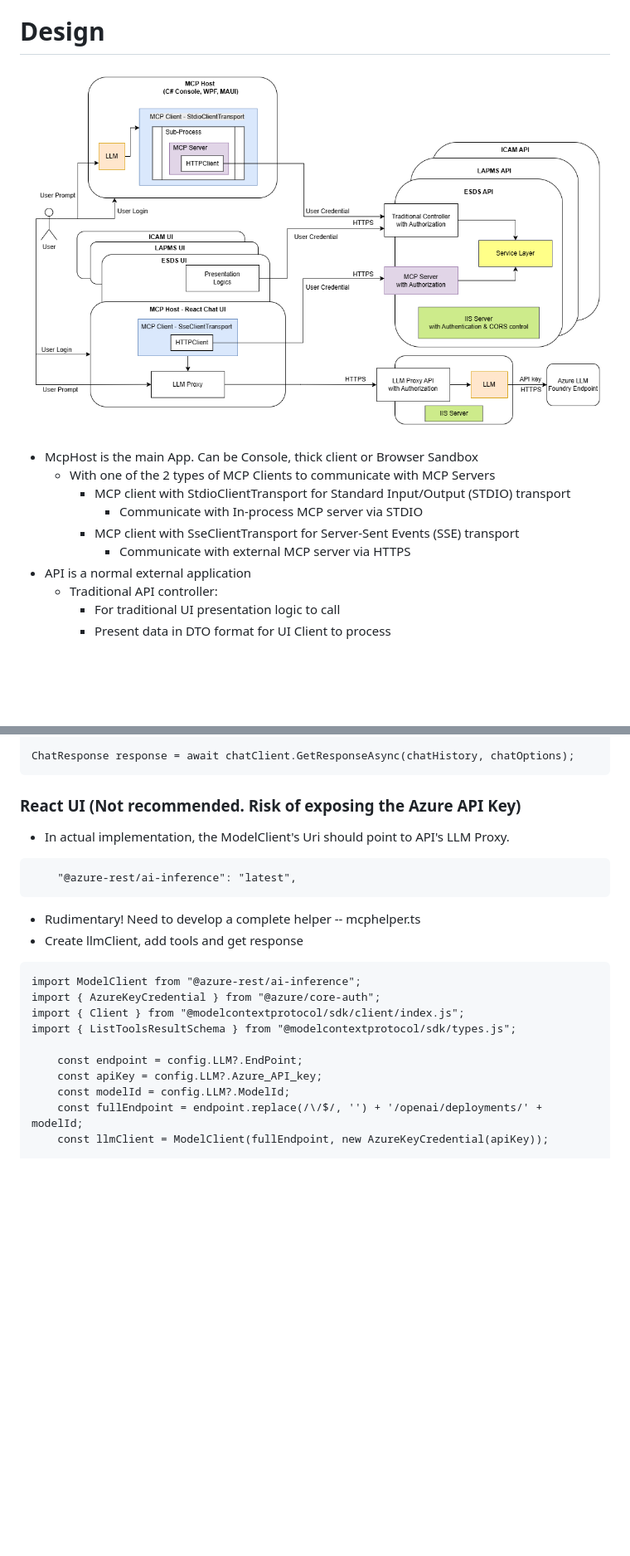
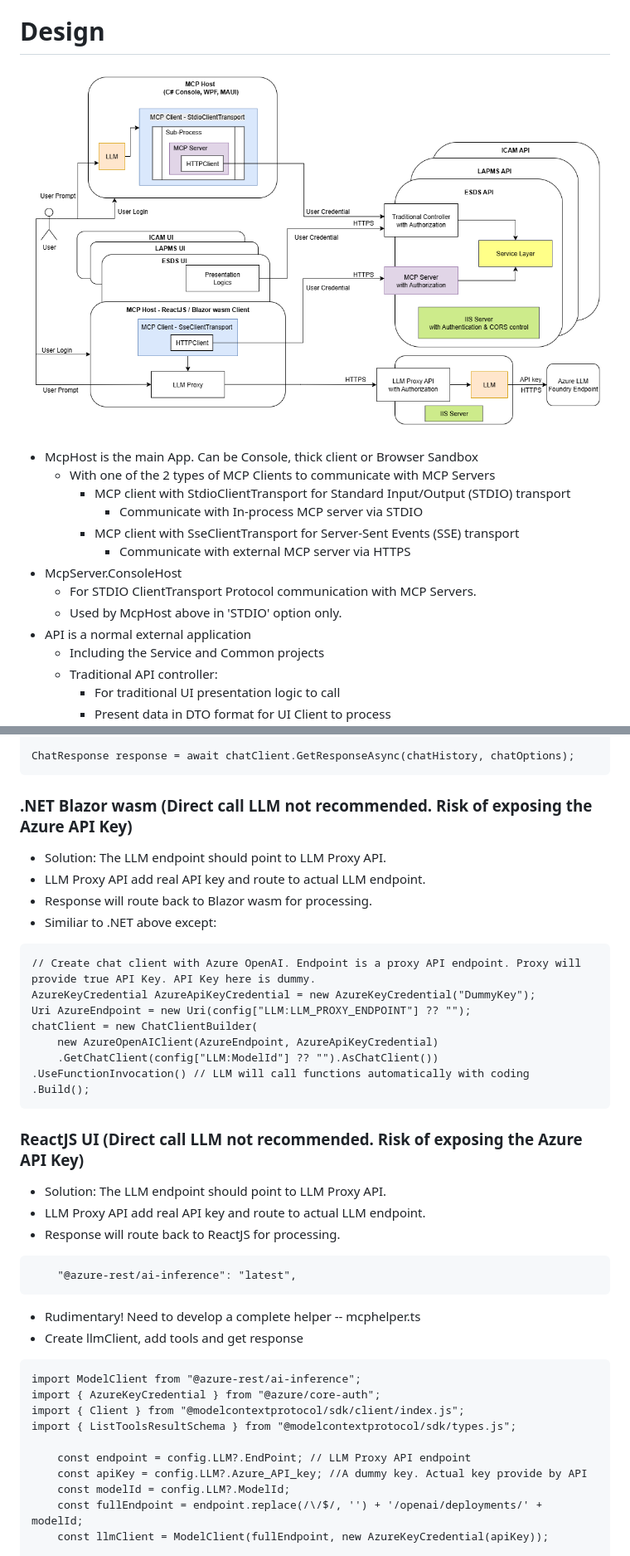
Before and after one commit to leungkimming/MPCAuthen, a Markdown page: README.md, 2 parts joined by grey strips. Shown: that part at 83% size. GitHub-like rendering; pictures changed too: images/mcp.png; blank space fills up the shorter version.

````diff
--- a/README.md
+++ b/README.md
@@ -43,7 +45,11 @@
             * Communicate with In-process MCP server via STDIO
         * MCP client with SseClientTransport for Server-Sent Events (SSE) transport
             * Communicate with external MCP server via HTTPS
+* McpServer.ConsoleHost
+    * For STDIO ClientTransport Protocol communication with MCP Servers.
+    * Used by McpHost above in 'STDIO' option only.
 * API is a normal external application
+    * Including the Service and Common projects
     * Traditional API controller:
         * For traditional UI presentation logic to call
         * Present data in DTO format for UI Client to process
@@ -203,8 +248,25 @@ IList<Microsoft.Extensions.AI.ChatMessage> chatHistory =
 
 ChatResponse response = await chatClient.GetResponseAsync(chatHistory, chatOptions);
 ```
-### React UI (Not recommended. Risk of exposing the Azure API Key)
-* In actual implementation, the ModelClient's Uri should point to API's LLM Proxy.
+### .NET Blazor wasm (Direct call LLM not recommended. Risk of exposing the Azure API Key)
+* Solution: The LLM endpoint should point to LLM Proxy API.
+* LLM Proxy API add real API key and route to actual LLM endpoint.
+* Response will route back to Blazor wasm for processing.
+* Similiar to .NET above except:
+```
+// Create chat client with Azure OpenAI. Endpoint is a proxy API endpoint. Proxy will provide true API Key. API Key here is dummy.
+AzureKeyCredential AzureApiKeyCredential = new AzureKeyCredential("DummyKey");
+Uri AzureEndpoint = new Uri(config["LLM:LLM_PROXY_ENDPOINT"] ?? "");
+chatClient = new ChatClientBuilder(
+    new AzureOpenAIClient(AzureEndpoint, AzureApiKeyCredential)
+    .GetChatClient(config["LLM:ModelId"] ?? "").AsChatClient())
+.UseFunctionInvocation() // LLM will call functions automatically with coding
+.Build();
+```
+### ReactJS UI (Direct call LLM not recommended. Risk of exposing the Azure API Key)
+* Solution: The LLM endpoint should point to LLM Proxy API.
+* LLM Proxy API add real API key and route to actual LLM endpoint.
+* Response will route back to ReactJS for processing.
 ```
     "@azure-rest/ai-inference": "latest",
 ```
@@ -216,8 +278,8 @@ import { AzureKeyCredential } from "@azure/core-auth";
 import { Client } from "@modelcontextprotocol/sdk/client/index.js";
 import { ListToolsResultSchema } from "@modelcontextprotocol/sdk/types.js";
 
-    const endpoint = config.LLM?.EndPoint;
-    const apiKey = config.LLM?.Azure_API_key;
+    const endpoint = config.LLM?.EndPoint; // LLM Proxy API endpoint
+    const apiKey = config.LLM?.Azure_API_key; //A dummy key. Actual key provide by API
     const modelId = config.LLM?.ModelId;
     const fullEndpoint = endpoint.replace(/\/$/, '') + '/openai/deployments/' + modelId;
     const llmClient = ModelClient(fullEndpoint, new AzureKeyCredential(apiKey));
````
Also changed, not shown: other parts of README.md (+76 -35 lines), 3 other files.
